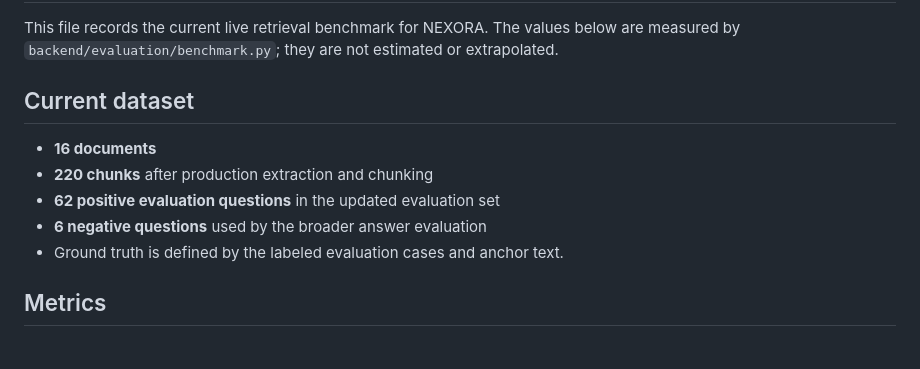
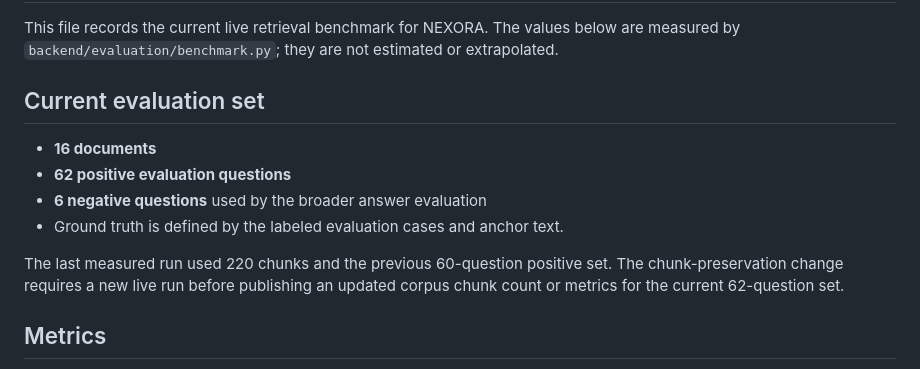
Before and after one commit to Sujeet-Kona/NEXORA, a Markdown page: RETRIEVAL_BENCHMARK.md, the part around the change. Rendered like a GitHub page.

Commit message:
Separate current evaluation set from last measured corpus baseline

```diff
--- a/RETRIEVAL_BENCHMARK.md
+++ b/RETRIEVAL_BENCHMARK.md
@@ -4,13 +4,16 @@ This file records the current live retrieval benchmark for NEXORA. The values
 below are measured by `backend/evaluation/benchmark.py`; they are not estimated
 or extrapolated.
 
-## Current dataset
+## Current evaluation set
 
 - **16 documents**
-- **220 chunks** after production extraction and chunking
-- **62 positive evaluation questions** in the updated evaluation set
+- **62 positive evaluation questions**
 - **6 negative questions** used by the broader answer evaluation
 - Ground truth is defined by the labeled evaluation cases and anchor text.
+
+The last measured run used 220 chunks and the previous 60-question positive set.
+The chunk-preservation change requires a new live run before publishing an
+updated corpus chunk count or metrics for the current 62-question set.
 
 ## Metrics
 
```
